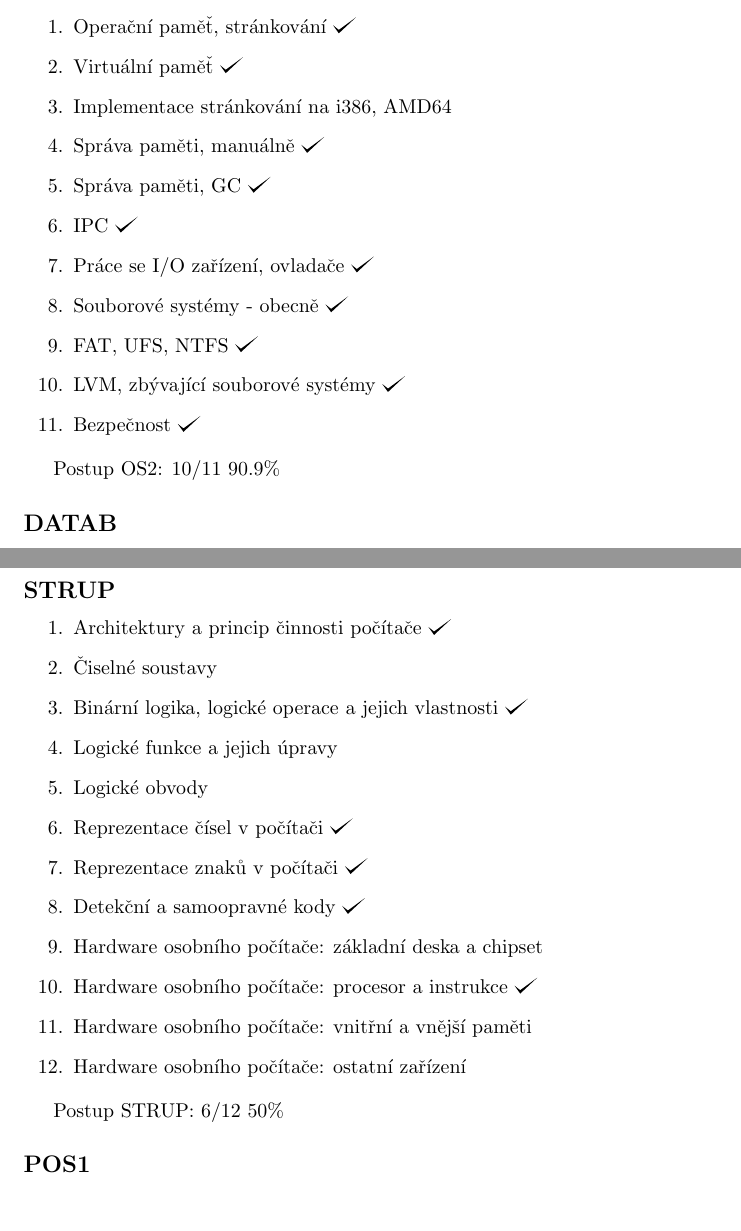
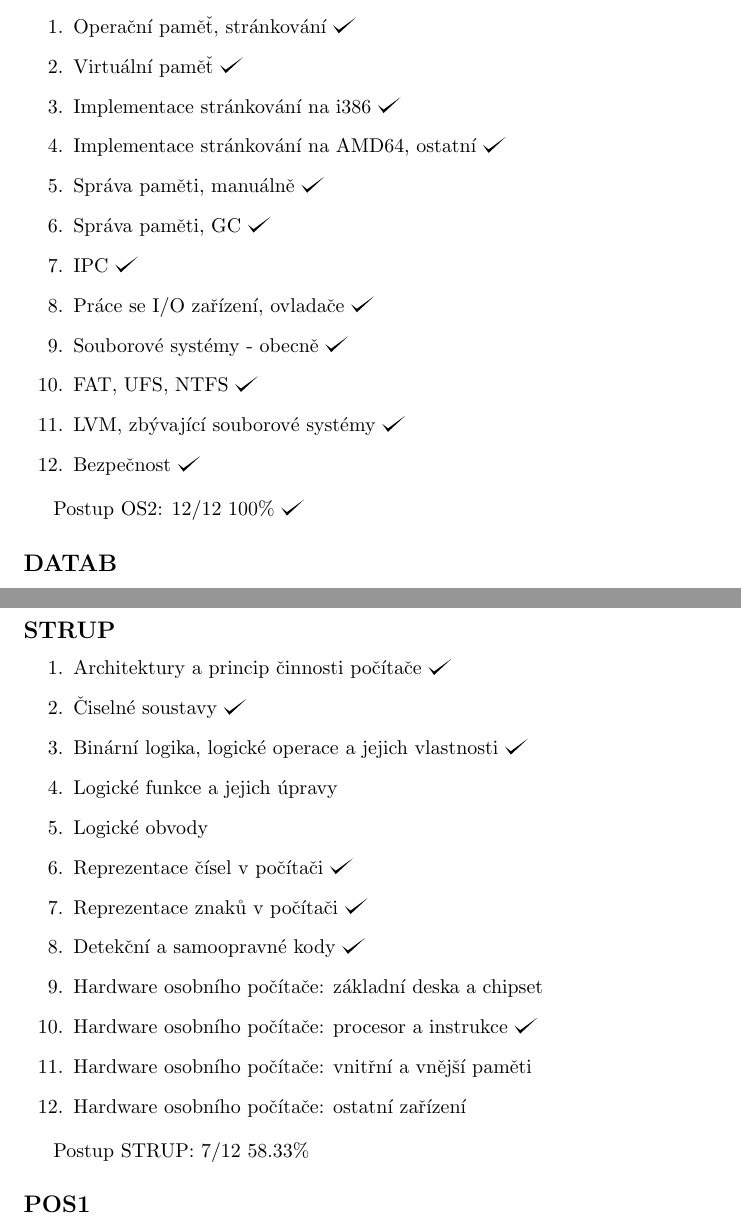
Before and after one commit to hradma10/6.semestr, a LaTeX document (Státnice/Postup státnice/postup.tex): two parts of pages 4 and 5 of 9, joined at a grey line, cut so that both start at the same text. Compiled offline with pdfLaTeX.

Commit message:
6.semestr backup v23

```diff
--- a/Státnice/Postup státnice/postup.tex
+++ b/Státnice/Postup státnice/postup.tex
@@ -123,7 +123,8 @@
 	\begin{enumerate}[label=\arabic*.]
 		\item Operační paměť, stránkování \checkmark
 		\item Virtuální paměť \checkmark
-		\item Implementace stránkování na i386, AMD64
+		\item Implementace stránkování na i386 \checkmark
+		\item Implementace stránkování na AMD64, ostatní \checkmark
 		\item Správa paměti, manuálně \checkmark
 		\item Správa paměti, GC \checkmark
 		\item IPC \checkmark
@@ -134,7 +135,7 @@
 		\item Bezpečnost \checkmark
 	\end{enumerate}
 
-	Postup OS2: 10/11 90.9\%
+	Postup OS2: 12/12 100\% \checkmark
 
 	\subsection*{DATAB}
 
@@ -168,7 +169,7 @@
 
 	\begin{enumerate}[label=\arabic*.]
 		\item Architektury a princip činnosti počítače \checkmark
-		\item Čiselné soustavy
+		\item Čiselné soustavy \checkmark
 		\item Binární logika, logické operace a jejich vlastnosti  \checkmark
 		\item Logické funkce a jejich úpravy
 		\item Logické obvody
@@ -181,7 +182,7 @@
 		\item Hardware osobního počítače: ostatní zařízení
 	\end{enumerate}
 
-	Postup STRUP: 6/12 50\%
+	Postup STRUP: 7/12 58.33\%
 
 	\subsection*{POS1}
 
```
Also changed, not shown: Státnice/Postup státnice/postup.pdf, Státnice/Postup státnice/postup.tex (8 more changed lines), 2 other files.
